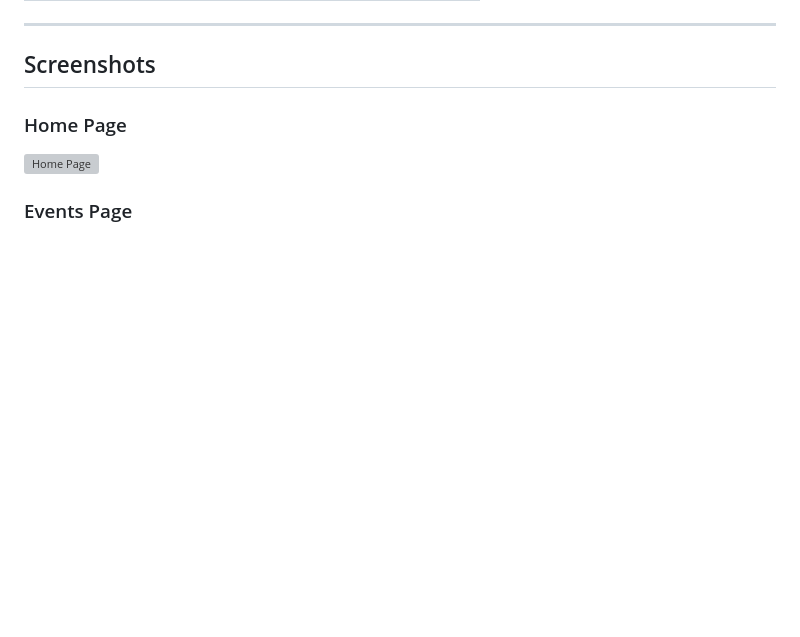
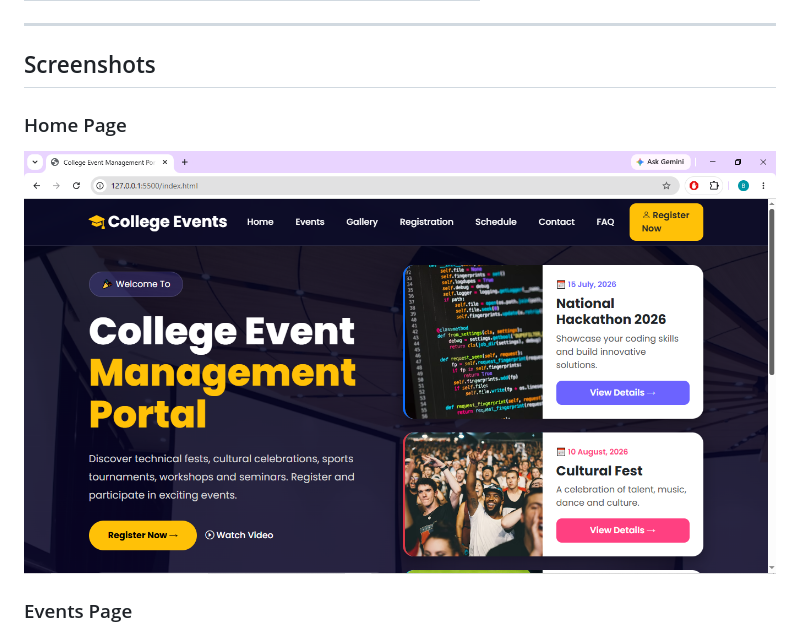
Before and after one commit to balaram596/GitDemo, a Markdown page: College Event Management/README.md, the part around the change. GitHub-like rendering; blank space fills up the shorter version; grey boxes are pictures that could not be loaded.

```diff
--- a/College Event Management/README.md
+++ b/College Event Management/README.md
@@ -98,7 +98,7 @@ The project focuses on creating a modern, user-friendly, and responsive interfac
 
 ### Home Page
 
-![Home Page](images/home1.png)
+![Home Page](images/home-1.png)
 
 ### Events Page
 
```
